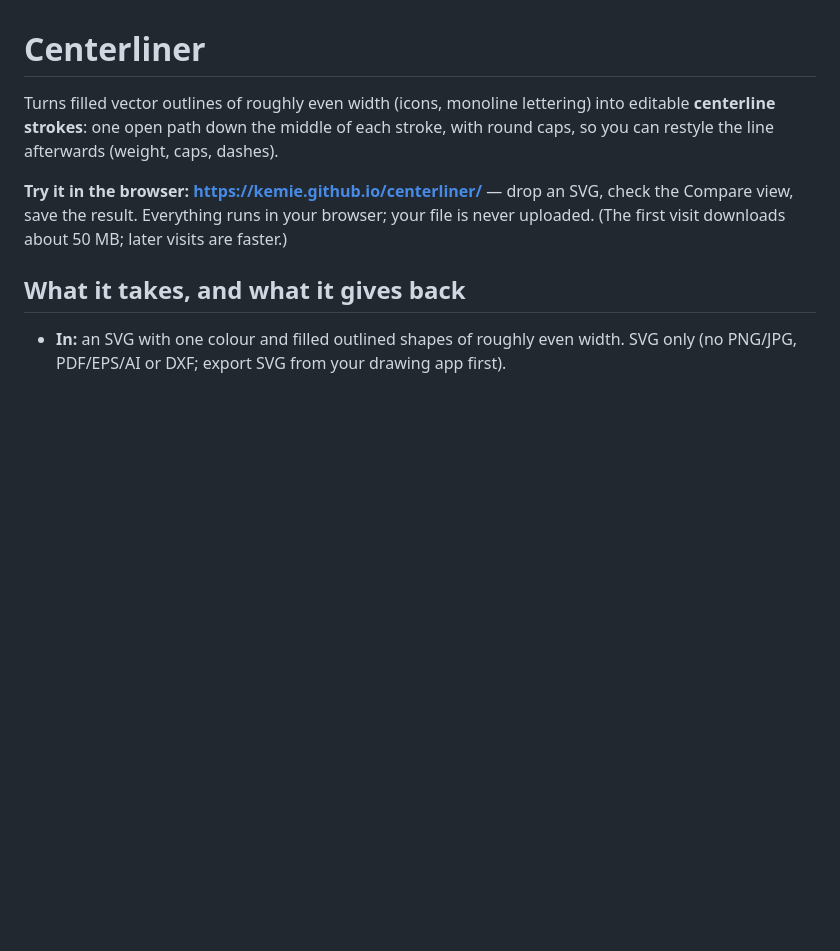
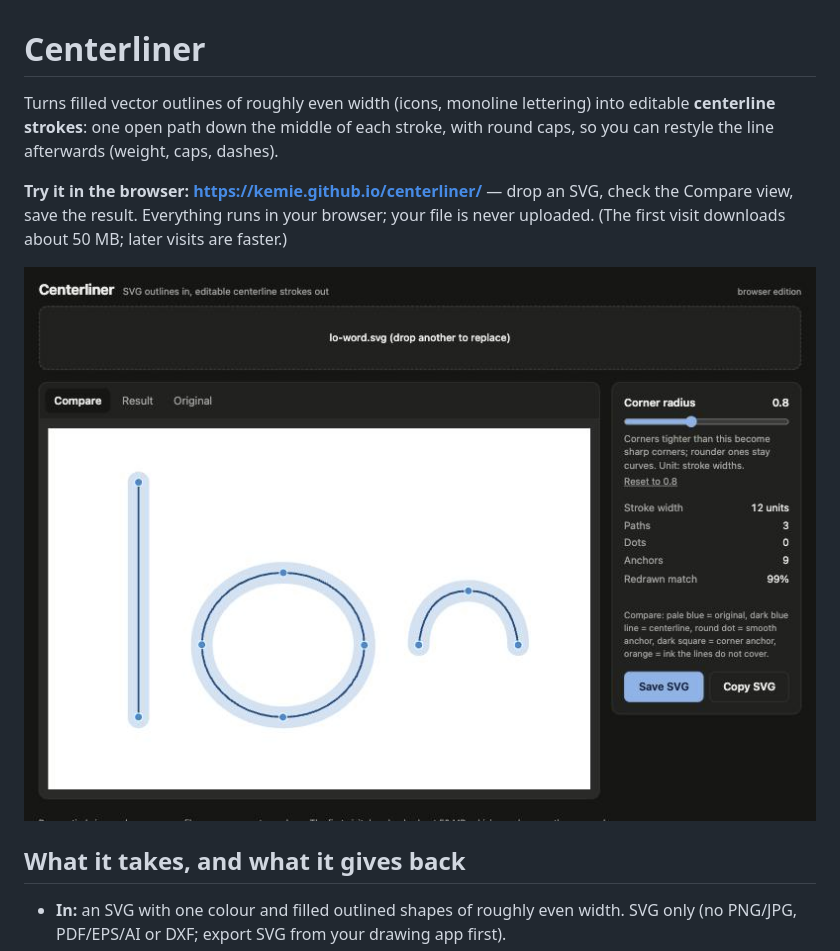
Before and after one commit to kemie/centerliner, a Markdown page: README.md, the part around the change. Rendered like a GitHub page; pictures changed too: docs/screenshot.jpg (added); blank space fills up the shorter version.

Commit message:
README: add screenshot
Co-Authored-By: Claude Sonnet 5.5 <noreply@anthropic.com>

```diff
--- a/README.md
+++ b/README.md
@@ -3,6 +3,8 @@
 Turns filled vector outlines of roughly even width (icons, monoline lettering) into editable **centerline strokes**: one open path down the middle of each stroke, with round caps, so you can restyle the line afterwards (weight, caps, dashes).
 
 **Try it in the browser: https://kemie.github.io/centerliner/** — drop an SVG, check the Compare view, save the result. Everything runs in your browser; your file is never uploaded. (The first visit downloads about 50 MB; later visits are faster.)
+
+![Centerliner converting an outlined "lo" shape: pale blue original, dark blue centerline, round dots for smooth anchors](docs/screenshot.jpg)
 
 ## What it takes, and what it gives back
 - **In:** an SVG with one colour and filled outlined shapes of roughly even width. SVG only (no PNG/JPG, PDF/EPS/AI or DXF; export SVG from your drawing app first).
```
